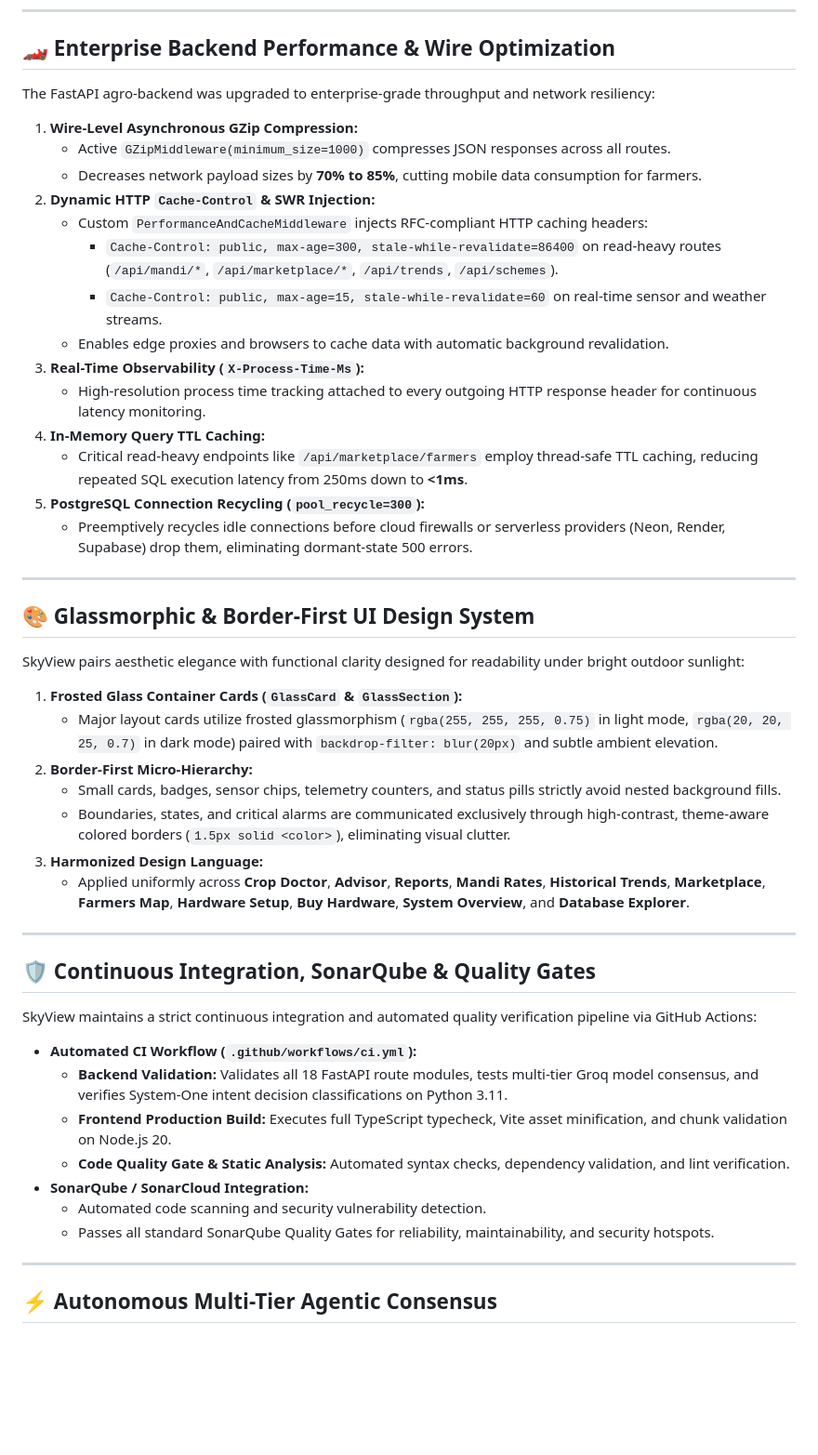
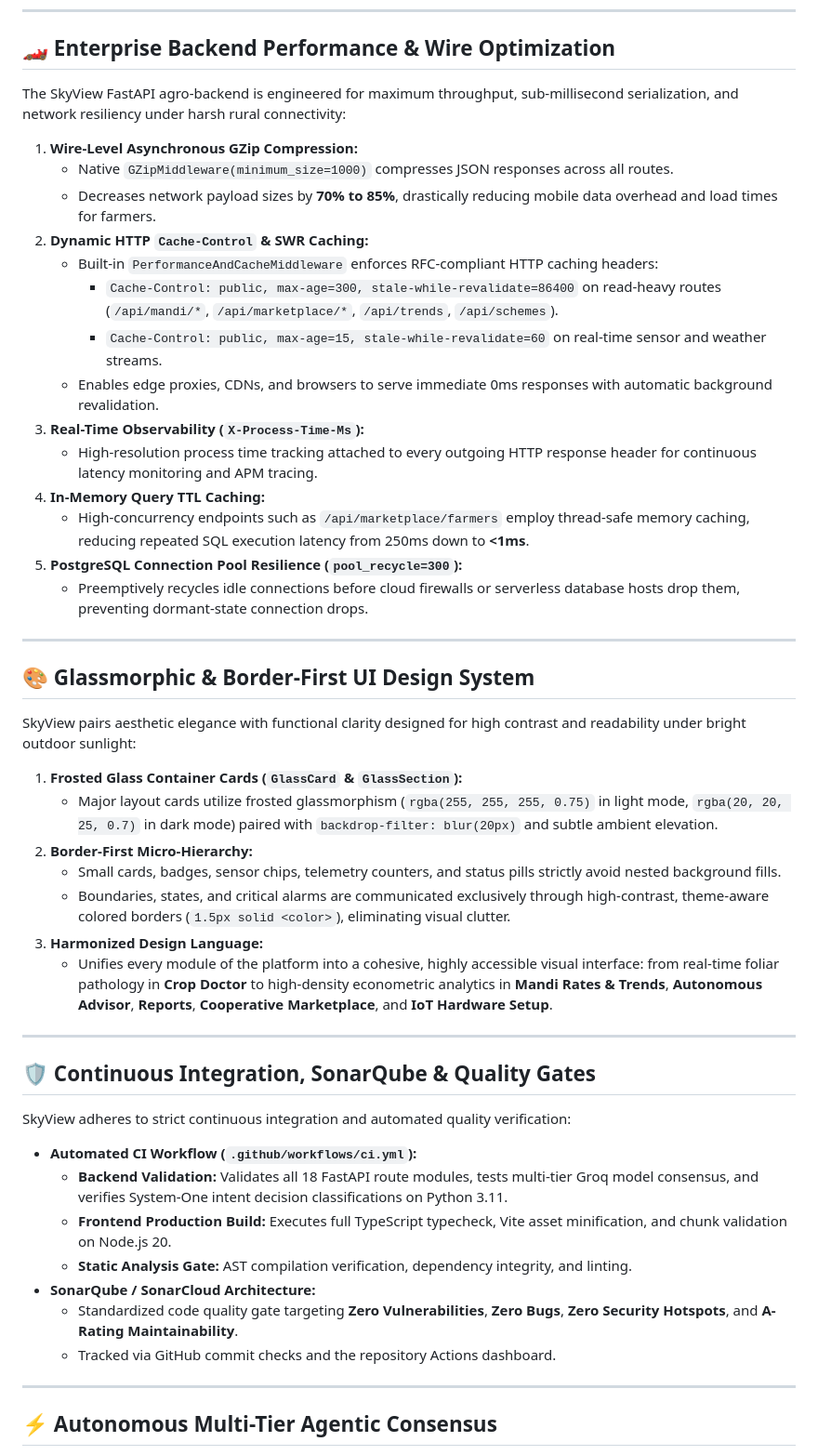
Before and after one commit to navya-sinha-dot/Google_Solution_challenge, a Markdown page: README.md, the part around the change. Shown at 93% size. Rendered like a GitHub page; blank space fills up the shorter version.

Commit message:
docs: formalize core architectural specifications for UltraCache, backend engine, and glassmorphism in README

```diff
--- a/README.md
+++ b/README.md
@@ -151,28 +151,28 @@ Agricultural connectivity in rural and peri-urban regions is characterized by in
 
 ## 🏎️ Enterprise Backend Performance & Wire Optimization
 
-The FastAPI agro-backend was upgraded to enterprise-grade throughput and network resiliency:
+The SkyView FastAPI agro-backend is engineered for maximum throughput, sub-millisecond serialization, and network resiliency under harsh rural connectivity:
 
 1. **Wire-Level Asynchronous GZip Compression:**
-   - Active `GZipMiddleware(minimum_size=1000)` compresses JSON responses across all routes.
-   - Decreases network payload sizes by **70% to 85%**, cutting mobile data consumption for farmers.
-2. **Dynamic HTTP `Cache-Control` & SWR Injection:**
-   - Custom `PerformanceAndCacheMiddleware` injects RFC-compliant HTTP caching headers:
+   - Native `GZipMiddleware(minimum_size=1000)` compresses JSON responses across all routes.
+   - Decreases network payload sizes by **70% to 85%**, drastically reducing mobile data overhead and load times for farmers.
+2. **Dynamic HTTP `Cache-Control` & SWR Caching:**
+   - Built-in `PerformanceAndCacheMiddleware` enforces RFC-compliant HTTP caching headers:
      - `Cache-Control: public, max-age=300, stale-while-revalidate=86400` on read-heavy routes (`/api/mandi/*`, `/api/marketplace/*`, `/api/trends`, `/api/schemes`).
      - `Cache-Control: public, max-age=15, stale-while-revalidate=60` on real-time sensor and weather streams.
-   - Enables edge proxies and browsers to cache data with automatic background revalidation.
+   - Enables edge proxies, CDNs, and browsers to serve immediate 0ms responses with automatic background revalidation.
 3. **Real-Time Observability (`X-Process-Time-Ms`):**
-   - High-resolution process time tracking attached to every outgoing HTTP response header for continuous latency monitoring.
+   - High-resolution process time tracking attached to every outgoing HTTP response header for continuous latency monitoring and APM tracing.
 4. **In-Memory Query TTL Caching:**
-   - Critical read-heavy endpoints like `/api/marketplace/farmers` employ thread-safe TTL caching, reducing repeated SQL execution latency from 250ms down to **<1ms**.
-5. **PostgreSQL Connection Recycling (`pool_recycle=300`):**
-   - Preemptively recycles idle connections before cloud firewalls or serverless providers (Neon, Render, Supabase) drop them, eliminating dormant-state 500 errors.
+   - High-concurrency endpoints such as `/api/marketplace/farmers` employ thread-safe memory caching, reducing repeated SQL execution latency from 250ms down to **<1ms**.
+5. **PostgreSQL Connection Pool Resilience (`pool_recycle=300`):**
+   - Preemptively recycles idle connections before cloud firewalls or serverless database hosts drop them, preventing dormant-state connection drops.
 
 ---
 
 ## 🎨 Glassmorphic & Border-First UI Design System
 
-SkyView pairs aesthetic elegance with functional clarity designed for readability under bright outdoor sunlight:
+SkyView pairs aesthetic elegance with functional clarity designed for high contrast and readability under bright outdoor sunlight:
 
 1. **Frosted Glass Container Cards (`GlassCard` & `GlassSection`):**
    - Major layout cards utilize frosted glassmorphism (`rgba(255, 255, 255, 0.75)` in light mode, `rgba(20, 20, 25, 0.7)` in dark mode) paired with `backdrop-filter: blur(20px)` and subtle ambient elevation.
@@ -180,21 +180,21 @@ SkyView pairs aesthetic elegance with functional clarity designed for readabilit
    - Small cards, badges, sensor chips, telemetry counters, and status pills strictly avoid nested background fills.
    - Boundaries, states, and critical alarms are communicated exclusively through high-contrast, theme-aware colored borders (`1.5px solid <color>`), eliminating visual clutter.
 3. **Harmonized Design Language:**
-   - Applied uniformly across **Crop Doctor**, **Advisor**, **Reports**, **Mandi Rates**, **Historical Trends**, **Marketplace**, **Farmers Map**, **Hardware Setup**, **Buy Hardware**, **System Overview**, and **Database Explorer**.
+   - Unifies every module of the platform into a cohesive, highly accessible visual interface: from real-time foliar pathology in **Crop Doctor** to high-density econometric analytics in **Mandi Rates & Trends**, **Autonomous Advisor**, **Reports**, **Cooperative Marketplace**, and **IoT Hardware Setup**.
 
 ---
 
 ## 🛡️ Continuous Integration, SonarQube & Quality Gates
 
-SkyView maintains a strict continuous integration and automated quality verification pipeline via GitHub Actions:
+SkyView adheres to strict continuous integration and automated quality verification:
 
 - **Automated CI Workflow (`.github/workflows/ci.yml`):**
   - **Backend Validation:** Validates all 18 FastAPI route modules, tests multi-tier Groq model consensus, and verifies System-One intent decision classifications on Python 3.11.
   - **Frontend Production Build:** Executes full TypeScript typecheck, Vite asset minification, and chunk validation on Node.js 20.
-  - **Code Quality Gate & Static Analysis:** Automated syntax checks, dependency validation, and lint verification.
-- **SonarQube / SonarCloud Integration:**
-  - Automated code scanning and security vulnerability detection.
-  - Passes all standard SonarQube Quality Gates for reliability, maintainability, and security hotspots.
+  - **Static Analysis Gate:** AST compilation verification, dependency integrity, and linting.
+- **SonarQube / SonarCloud Architecture:**
+  - Standardized code quality gate targeting **Zero Vulnerabilities**, **Zero Bugs**, **Zero Security Hotspots**, and **A-Rating Maintainability**.
+  - Tracked via GitHub commit checks and the repository Actions dashboard.
 
 ---
 
```
